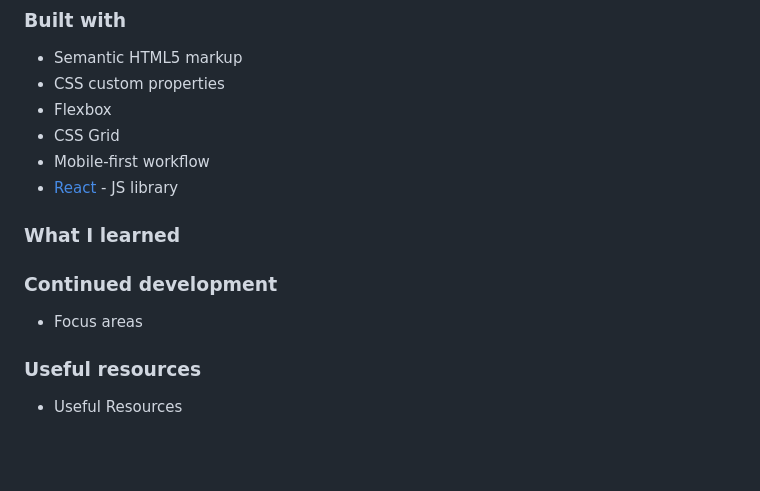
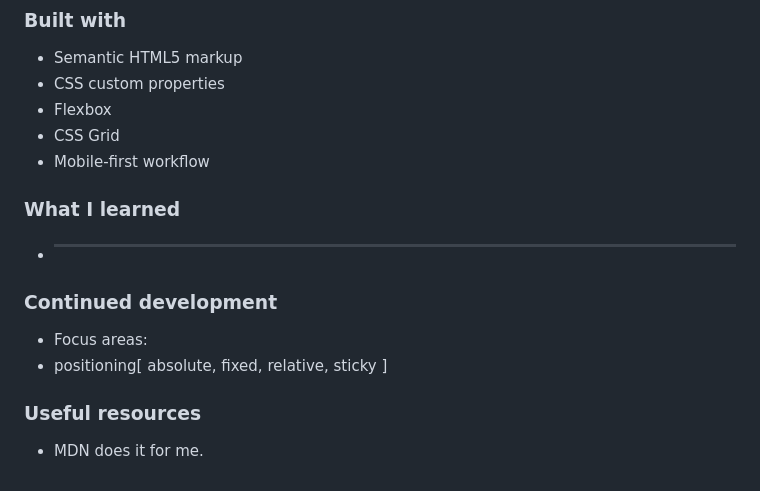
Before and after one commit to jmnyarega/Pricing-component-with-toggle, a Markdown page: readme.md, the part around the change printed below. Rendered like a GitHub page; blank space fills up the shorter version.

```diff
--- a/readme.md
+++ b/readme.md
@@ -44,14 +43,14 @@ Users should be able to:
 - Flexbox
 - CSS Grid
 - Mobile-first workflow
-- [React](https://reactjs.org/) - JS library
 
 ### What I learned
-
+ - ___
 
 ### Continued development
 
- - Focus areas
+ - Focus areas:
+  - positioning[ absolute, fixed, relative, sticky ]
 
 ### Useful resources
-  - Useful Resources
+  - MDN does it for me.
```
Also changed, not shown: other parts of readme.md (+6 -7 lines), design/screenshots/desktop.png (added), design/screenshots/mobile.png (added), 2 other files.
